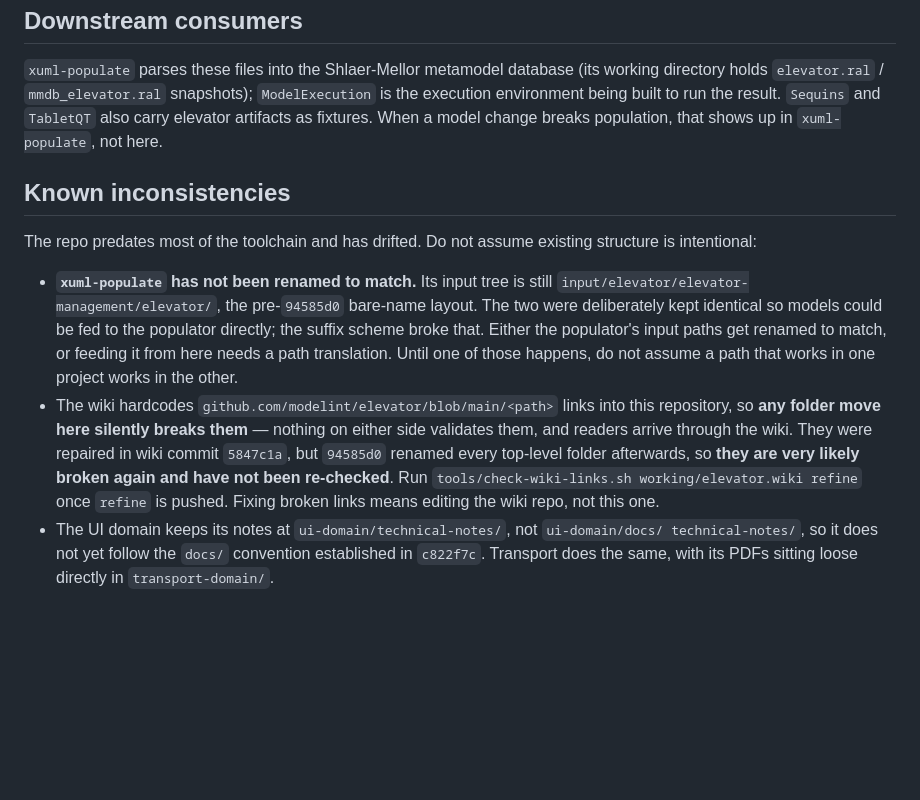
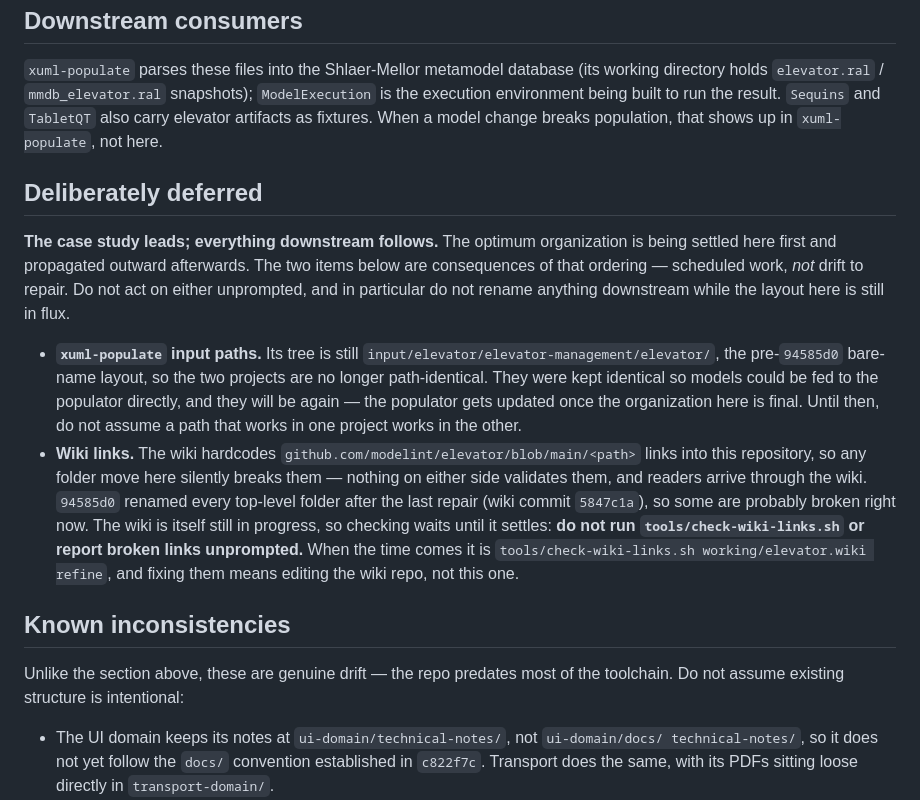
Before and after one commit to modelint/elevator, a Markdown page: CLAUDE.md, the part around the change. GitHub-like rendering; blank space fills up the shorter version.

Commit message:
Separate deliberately deferred work from genuine drift in CLAUDE.md
The xuml-populate path divergence and the unchecked wiki links were filed under
"Known inconsistencies", whose preamble reads "the repo has drifted, do not
assume existing structure is intentional". That is exactly backwards for these
two: both are intentional, and both are downstream of a deliberate ordering
decision. The case study leads and everything else follows once its
organization is final.

Framing them as defects invited two specific wrong moves — renaming
xuml-populate's input tree to restore the mirror while the layout here is still
in flux, and running the wiki link checker against a wiki that is itself still
being written.

Move both into a new "Deliberately deferred" section that states the ordering
and says plainly not to act on either unprompted. "Known inconsistencies" keeps
its original meaning and the two items that really are drift.

No facts changed, only their classification.

Co-Authored-By: Claude Opus 5 <noreply@anthropic.com>

```diff
--- a/CLAUDE.md
+++ b/CLAUDE.md
@@ -188,23 +188,32 @@ holds `elevator.ral` / `mmdb_elevator.ral` snapshots); `ModelExecution` is the e
 being built to run the result. `Sequins` and `TabletQT` also carry elevator artifacts as fixtures.
 When a model change breaks population, that shows up in `xuml-populate`, not here.
 
+## Deliberately deferred
+
+**The case study leads; everything downstream follows.** The optimum organization is being settled
+here first and propagated outward afterwards. The two items below are consequences of that ordering
+— scheduled work, *not* drift to repair. Do not act on either unprompted, and in particular do not
+rename anything downstream while the layout here is still in flux.
+
+- **`xuml-populate` input paths.** Its tree is still `input/elevator/elevator-management/elevator/`,
+  the pre-`94585d0` bare-name layout, so the two projects are no longer path-identical. They were
+  kept identical so models could be fed to the populator directly, and they will be again — the
+  populator gets updated once the organization here is final. Until then, do not assume a path that
+  works in one project works in the other.
+- **Wiki links.** The wiki hardcodes `github.com/modelint/elevator/blob/main/<path>` links into this
+  repository, so any folder move here silently breaks them — nothing on either side validates them,
+  and readers arrive through the wiki. `94585d0` renamed every top-level folder after the last repair
+  (wiki commit `5847c1a`), so some are probably broken right now. The wiki is itself still in
+  progress, so checking waits until it settles: **do not run `tools/check-wiki-links.sh` or report
+  broken links unprompted.** When the time comes it is
+  `tools/check-wiki-links.sh working/elevator.wiki refine`, and fixing them means editing the wiki
+  repo, not this one.
+
 ## Known inconsistencies
 
-The repo predates most of the toolchain and has drifted. Do not assume existing structure is
-intentional:
+Unlike the section above, these are genuine drift — the repo predates most of the toolchain. Do not
+assume existing structure is intentional:
 
-- **`xuml-populate` has not been renamed to match.** Its input tree is still
-  `input/elevator/elevator-management/elevator/`, the pre-`94585d0` bare-name layout. The two were
-  deliberately kept identical so models could be fed to the populator directly; the suffix scheme
-  broke that. Either the populator's input paths get renamed to match, or feeding it from here needs
-  a path translation. Until one of those happens, do not assume a path that works in one project
-  works in the other.
-- The wiki hardcodes `github.com/modelint/elevator/blob/main/<path>` links into this repository, so
-  **any folder move here silently breaks them** — nothing on either side validates them, and readers
-  arrive through the wiki. They were repaired in wiki commit `5847c1a`, but `94585d0` renamed every
-  top-level folder afterwards, so **they are very likely broken again and have not been re-checked**.
-  Run `tools/check-wiki-links.sh working/elevator.wiki refine` once `refine` is pushed. Fixing broken
-  links means editing the wiki repo, not this one.
 - The UI domain keeps its notes at `ui-domain/technical-notes/`, not `ui-domain/docs/
   technical-notes/`, so it does not yet follow the `docs/` convention established in `c822f7c`.
   Transport does the same, with its PDFs sitting loose directly in `transport-domain/`.
```
